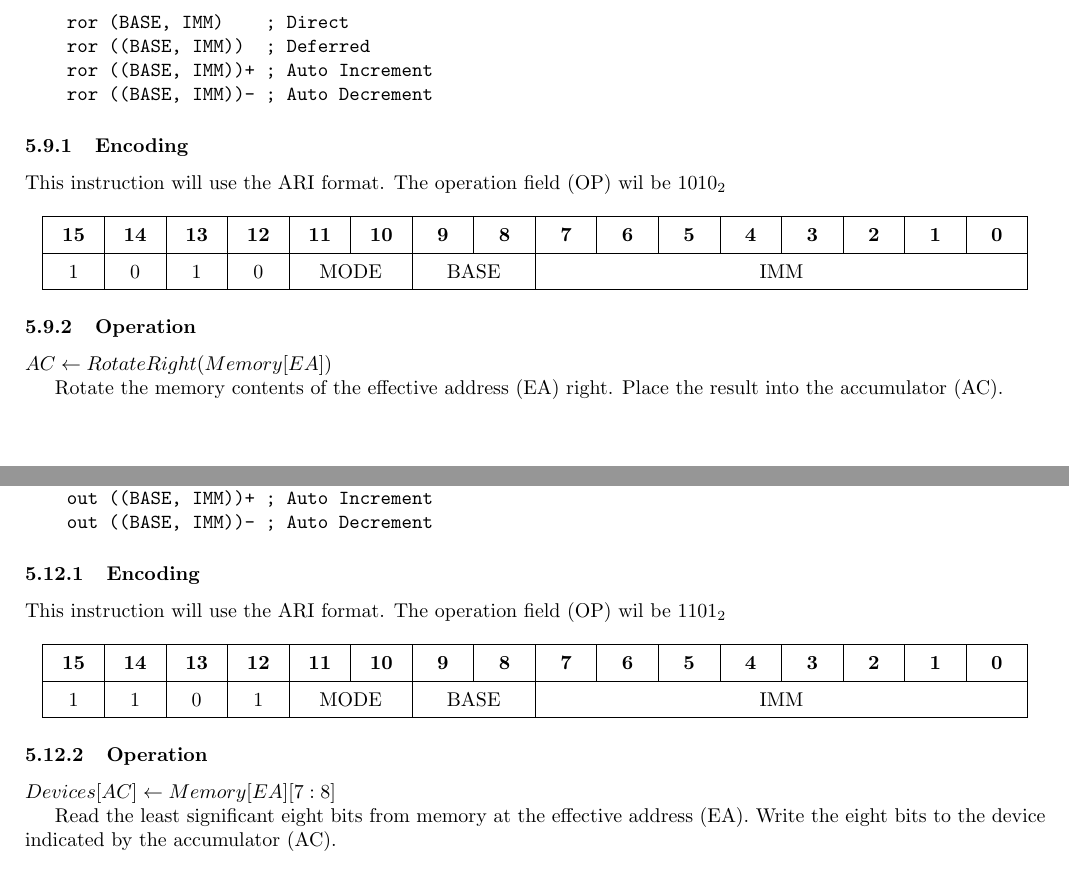
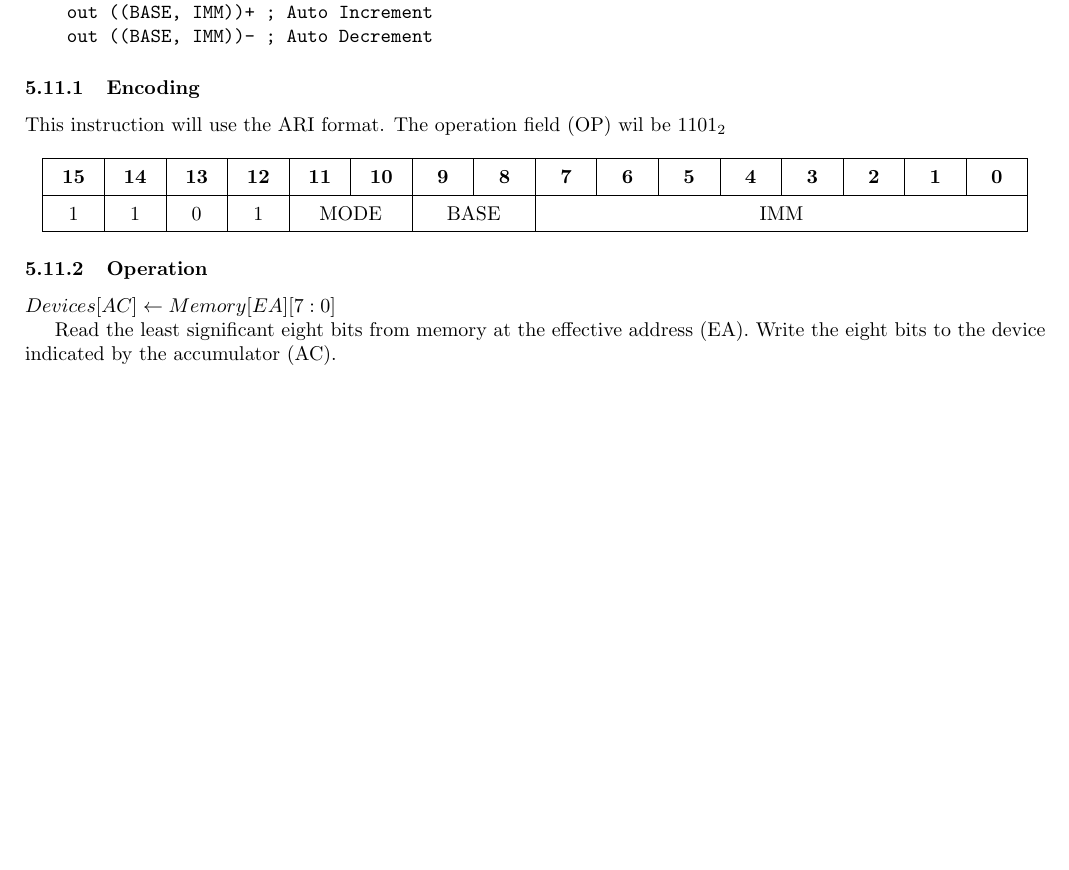
Before and after one commit to slancaster44/SAM, a LaTeX document (Documentation/Specification.tex, which reads Documentation/Instructions/out.tex, Documentation/Instructions/ror.tex): two parts of pages 15 and 18 of 18 before the commit and part of page 17 of 17 after it, the two joined at a grey line, cut at the place of the change, the shorter picture padded with empty space. Compiled offline with pdfLaTeX.

Commit message:
Remove Instruction with unecessary complexity

```diff
--- a/Documentation/Instructions/out.tex
+++ b/Documentation/Instructions/out.tex
@@ -34,7 +34,7 @@ The operation field (OP) wil be $1101_2$
 
 
 \subsubsection{Operation}
-$Devices[AC] \leftarrow Memory[EA][7:8]$
+$Devices[AC] \leftarrow Memory[EA][7:0]$
 \par
 Read the least significant eight bits from memory at the effective address (EA).
 Write the eight bits to the device indicated by the accumulator (AC).
--- a/Documentation/Instructions/ror.tex
+++ /dev/null
@@ -1,39 +0,0 @@
-\pagebreak
-\subsection{Rotate Right}
-\begin{verbatim}
-    ror (BASE, IMM)    ; Direct
-    ror ((BASE, IMM))  ; Deferred
-    ror ((BASE, IMM))+ ; Auto Increment
-    ror ((BASE, IMM))- ; Auto Decrement
-\end{verbatim}
-
-\subsubsection{Encoding}
-This instruction will use the ARI format.
-The operation field (OP) wil be $1010_2$
-
-\begin{center}
-    \begin{tabular}{|B|B|B|B|B|B|B|B|B|B|B|B|B|B|B|B|B|B|B|}
-        \hline
-        \textbf{15} & \textbf{14} & \textbf{13} &
-        \textbf{12} & \textbf{11} & \textbf{10} & \textbf{9} &
-        \textbf{8} & \textbf{7} & \textbf{6} & \textbf{5} &
-        \textbf{4} & \textbf{3} & \textbf{2} & \textbf{1} &
-        \textbf{0} \\
-
-        \hline
-        \multicolumn{1}{|c|}{1} &
-        \multicolumn{1}{c|}{0} &
-        \multicolumn{1}{c|}{1} &
-        \multicolumn{1}{c|}{0} &
-        \multicolumn{2}{c|}{MODE} &
-        \multicolumn{2}{c|}{BASE} &
-        \multicolumn{8}{c|}{IMM} \\
-        \hline
-    \end{tabular}
-\end{center}
-
-\subsubsection{Operation}
-$AC \leftarrow RotateRight(Memory[EA])$
-\par
-Rotate the memory contents of the effective address (EA) right.
-Place the result into the accumulator (AC).
```
Also changed, not shown: Documentation/Instructions/in.tex (+1 -1 lines), Documentation/Specification.tex (+0 -1 lines), Documentation/Specification.pdf, 1 other file.
